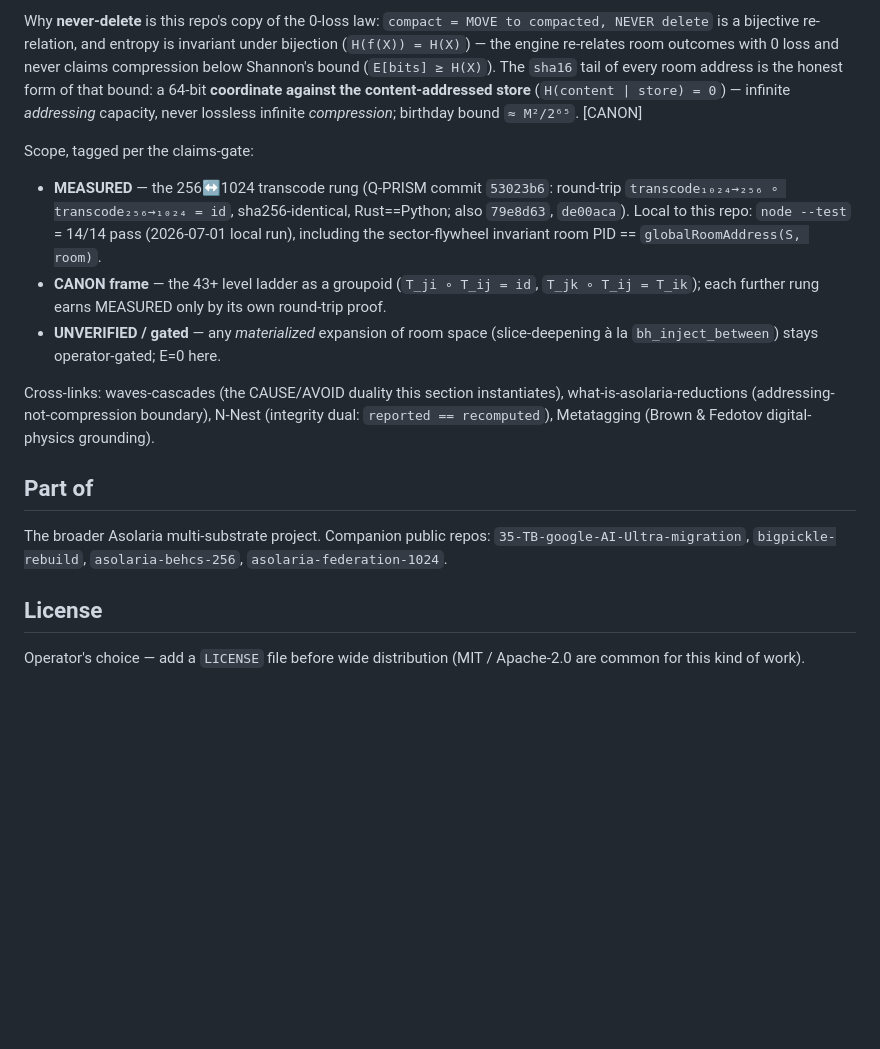
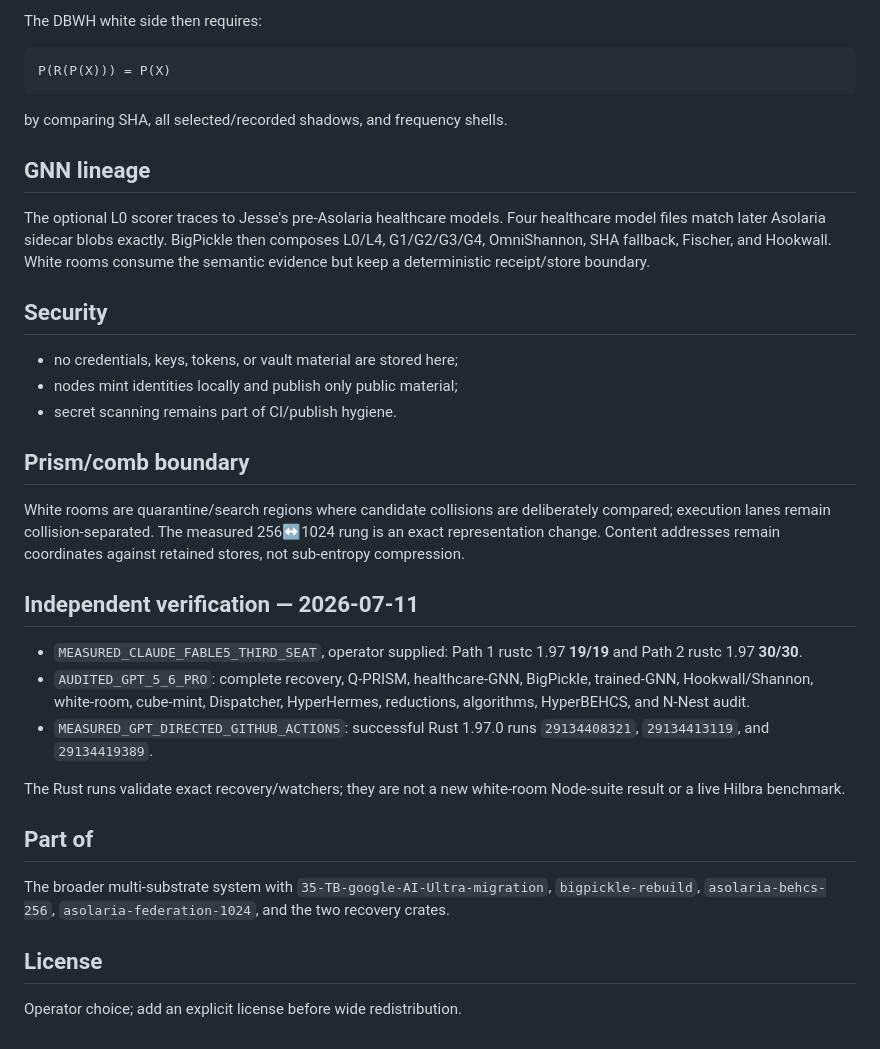
Before and after one commit to JesseBrown1980/asolaria-whiteroom-engine, a Markdown page: README.md, the part around one of its changes. GitHub-like rendering; blank space fills up the shorter version.

````diff
--- a/README.md
+++ b/README.md
@@ -83,34 +94,49 @@ collisions are avoided by construction. One fabric, two directions of one biject
 
-Why **never-delete** is this repo's copy of the 0-loss law: `compact = MOVE to
-compacted, NEVER delete` is a bijective re-relation, and entropy is invariant under
-bijection (`H(f(X)) = H(X)`) — the engine re-relates room outcomes with 0 loss and
-never claims compression below Shannon's bound (`E[bits] ≥ H(X)`). The `sha16` tail
-of every room address is the honest form of that bound: a 64-bit **coordinate against
-the content-addressed store** (`H(content | store) = 0`) — infinite *addressing*
-capacity, never lossless infinite *compression*; birthday bound `≈ M²/2⁶⁵`. [CANON]
+The DBWH white side then requires:
 
-Scope, tagged per the claims-gate:
-- **MEASURED** — the 256↔1024 transcode rung (Q-PRISM commit `53023b6`: round-trip
-  `transcode₁₀₂₄→₂₅₆ ∘ transcode₂₅₆→₁₀₂₄ = id`, sha256-identical, Rust==Python; also
-  `79e8d63`, `de00aca`). Local to this repo: `node --test` = 14/14 pass (2026-07-01
-  local run), including the sector-flywheel invariant room PID ==
-  `globalRoomAddress(S, room)`.
-- **CANON frame** — the 43+ level ladder as a groupoid (`T_ji ∘ T_ij = id`,
-  `T_jk ∘ T_ij = T_ik`); each further rung earns MEASURED only by its own round-trip proof.
-- **UNVERIFIED / gated** — any *materialized* expansion of room space (slice-deepening
-  à la `bh_inject_between`) stays operator-gated; E=0 here.
+```text
+P(R(P(X))) = P(X)
+```
 
-Cross-links: waves-cascades (the CAUSE/AVOID duality this section instantiates),
-what-is-asolaria-reductions (addressing-not-compression boundary), N-Nest (integrity
-dual: `reported == recomputed`), Metatagging (Brown & Fedotov digital-physics grounding).
+by comparing SHA, all selected/recorded shadows, and frequency shells.
+
+## GNN lineage
+
+The optional L0 scorer traces to Jesse's pre-Asolaria healthcare models. Four healthcare model files
+match later Asolaria sidecar blobs exactly. BigPickle then composes L0/L4, G1/G2/G3/G4,
+OmniShannon, SHA fallback, Fischer, and Hookwall. White rooms consume the semantic evidence but keep
+a deterministic receipt/store boundary.
+
+## Security
+
+- no credentials, keys, tokens, or vault material are stored here;
+- nodes mint identities locally and publish only public material;
+- secret scanning remains part of CI/publish hygiene.
+
+## Prism/comb boundary
+
+White rooms are quarantine/search regions where candidate collisions are deliberately compared;
+execution lanes remain collision-separated. The measured 256↔1024 rung is an exact representation
+change. Content addresses remain coordinates against retained stores, not sub-entropy compression.
+
+## Independent verification — 2026-07-11
+
+- `MEASURED_CLAUDE_FABLE5_THIRD_SEAT`, operator supplied:
+  Path 1 rustc 1.97 **19/19** and Path 2 rustc 1.97 **30/30**.
+- `AUDITED_GPT_5_6_PRO`: complete recovery, Q-PRISM, healthcare-GNN, BigPickle, trained-GNN,
+  Hookwall/Shannon, white-room, cube-mint, Dispatcher, HyperHermes, reductions, algorithms,
+  HyperBEHCS, and N-Nest audit.
+- `MEASURED_GPT_DIRECTED_GITHUB_ACTIONS`: successful Rust 1.97.0 runs `29134408321`,
+  `29134413119`, and `29134419389`.
+
+The Rust runs validate exact recovery/watchers; they are not a new white-room Node-suite result or a
+live Hilbra benchmark.
 
 ## Part of
 
-The broader Asolaria multi-substrate project. Companion public repos:
-`35-TB-google-AI-Ultra-migration`, `bigpickle-rebuild`, `asolaria-behcs-256`,
-`asolaria-federation-1024`.
+The broader multi-substrate system with `35-TB-google-AI-Ultra-migration`, `bigpickle-rebuild`,
+`asolaria-behcs-256`, `asolaria-federation-1024`, and the two recovery crates.
 
 ## License
 
-Operator's choice — add a `LICENSE` file before wide distribution (MIT / Apache-2.0
-are common for this kind of work).
+Operator choice; add an explicit license before wide redistribution.
````
Also changed, not shown: other parts of README.md (+68 -57 lines), PATH2-WHITEROOM-STORAGE-VERIFICATION-2026-07-11.md (added, +126 -0 lines).
